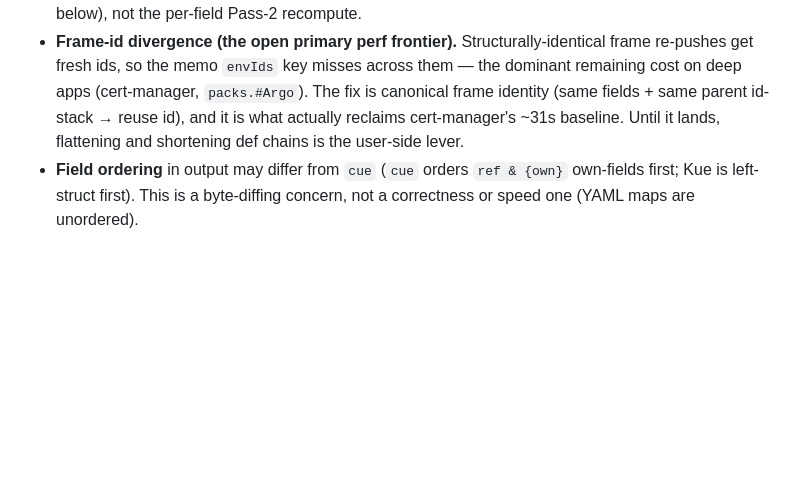
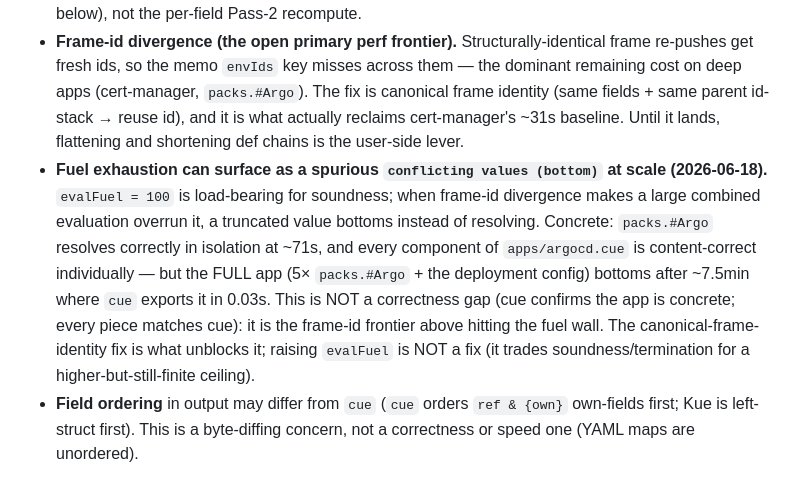
Before and after one commit to chakrit/kue, a Markdown page: docs/guides/kue-performance.md, the part around the change. Drawn GitHub-style; blank space fills up the shorter version.

```diff
--- a/docs/guides/kue-performance.md
+++ b/docs/guides/kue-performance.md
@@ -103,6 +103,15 @@ fix is purely a speedup — byte-identical output.
   apps (cert-manager, `packs.#Argo`). The fix is canonical frame identity (same fields + same parent
   id-stack → reuse id), and it is what actually reclaims cert-manager's ~31s baseline. Until it
   lands, flattening and shortening def chains is the user-side lever.
+- **Fuel exhaustion can surface as a spurious `conflicting values (bottom)` at scale
+  (2026-06-18).** `evalFuel = 100` is load-bearing for soundness; when frame-id divergence makes a
+  large combined evaluation overrun it, a truncated value bottoms instead of resolving. Concrete:
+  `packs.#Argo` resolves correctly in isolation at ~71s, and every component of `apps/argocd.cue`
+  is content-correct individually — but the FULL app (5× `packs.#Argo` + the deployment config)
+  bottoms after ~7.5min where `cue` exports it in 0.03s. This is NOT a correctness gap (cue confirms
+  the app is concrete; every piece matches cue): it is the frame-id frontier above hitting the fuel
+  wall. The canonical-frame-identity fix is what unblocks it; raising `evalFuel` is NOT a fix (it
+  trades soundness/termination for a higher-but-still-finite ceiling).
 - **Field ordering** in output may differ from `cue` (`cue` orders `ref & {own}` own-fields
   first; Kue is left-struct first). This is a byte-diffing concern, not a correctness or
   speed one (YAML maps are unordered).
```
Also changed, not shown: docs/notes/2026-06-18-argocd-packs-argo-chain-landed.md (added, +100 -0 lines).
